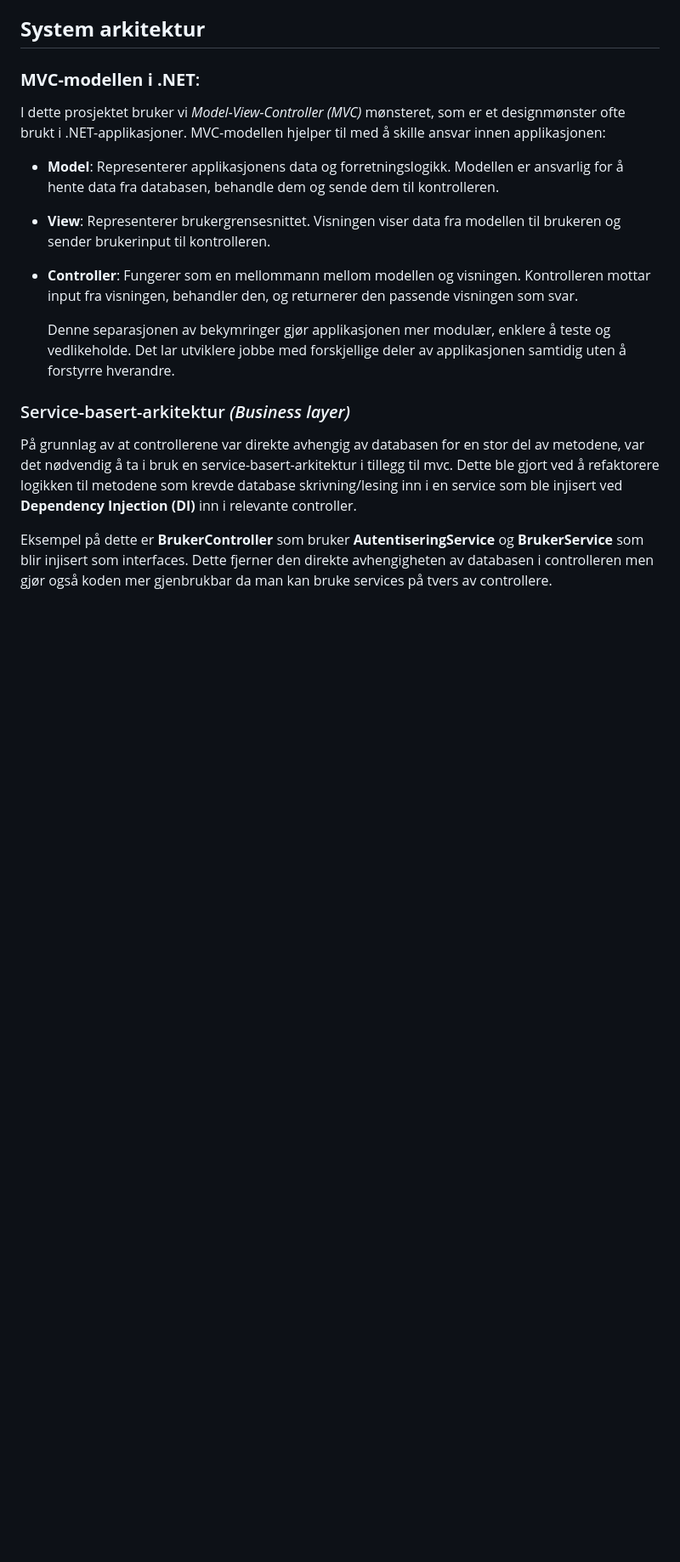
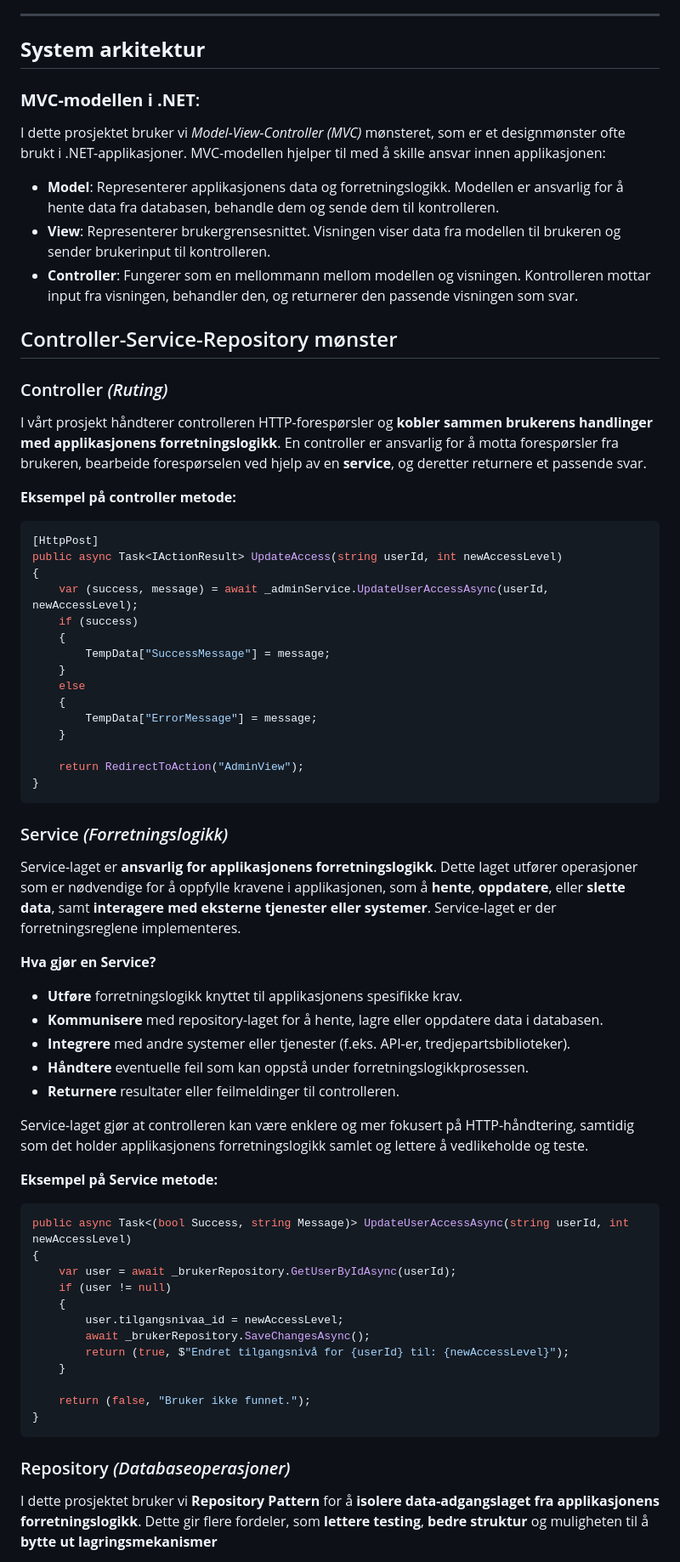
Before and after one commit to mgoberg/Kartverketprosjekt, a Markdown page: README.md, the part around one of its changes. Shown at 85% size. Rendered like a GitHub page; blank space fills up the shorter version.

````diff
--- a/README.md
+++ b/README.md
@@ -86,9 +86,58 @@ Nå har du en databasecontainer som kjører i Docker. Du kan starte applikasjone
 - **View**: Representerer brukergrensesnittet. Visningen viser data fra modellen til brukeren og sender brukerinput til kontrolleren.
 - **Controller**: Fungerer som en mellommann mellom modellen og visningen. Kontrolleren mottar input fra visningen, behandler den, og returnerer den passende visningen som svar.
 
-  Denne separasjonen av bekymringer gjør applikasjonen mer modulær, enklere å teste og vedlikeholde. Det lar utviklere jobbe med forskjellige deler av applikasjonen samtidig uten å forstyrre hverandre.
+## Controller-Service-Repository mønster
+### Controller _(Ruting)_
+I vårt prosjekt håndterer controlleren HTTP-forespørsler og **kobler sammen brukerens handlinger med applikasjonens forretningslogikk**. En controller er ansvarlig for å motta forespørsler fra brukeren, bearbeide forespørselen ved hjelp av en **service**, og deretter returnere et passende svar.
 
-### Service-basert-arkitektur _(Business layer)_
-På grunnlag av at controllerene var direkte avhengig av databasen for en stor del av metodene, var det nødvendig å ta i bruk en service-basert-arkitektur i tillegg til mvc. Dette ble gjort ved å refaktorere logikken til metodene som krevde database skrivning/lesing inn i en service som ble injisert ved **Dependency Injection (DI)** inn i relevante controller.
+**Eksempel på controller metode:**
 
-Eksempel på dette er **BrukerController** som bruker **AutentiseringService** og **BrukerService** som blir injisert som interfaces. Dette fjerner den direkte avhengigheten av databasen i controlleren men gjør også koden mer gjenbrukbar da man kan bruke services på tvers av controllere.
+```c#
+[HttpPost]
+public async Task<IActionResult> UpdateAccess(string userId, int newAccessLevel)
+{
+    var (success, message) = await _adminService.UpdateUserAccessAsync(userId, newAccessLevel);
+    if (success)
+    {
+        TempData["SuccessMessage"] = message;
+    }
+    else
+    {
+        TempData["ErrorMessage"] = message;
+    }
+
+    return RedirectToAction("AdminView");
+}
+```
+
+### Service _(Forretningslogikk)_
+Service-laget er **ansvarlig for applikasjonens forretningslogikk**. Dette laget utfører operasjoner som er nødvendige for å oppfylle kravene i applikasjonen, som å **hente**, **oppdatere**, eller **slette data**, samt **interagere med eksterne tjenester eller systemer**. Service-laget er der forretningsreglene implementeres.
+
+**Hva gjør en Service?**
+- **Utføre** forretningslogikk knyttet til applikasjonens spesifikke krav.
+- **Kommunisere** med repository-laget for å hente, lagre eller oppdatere data i databasen.
+- **Integrere** med andre systemer eller tjenester (f.eks. API-er, tredjepartsbiblioteker).
+- **Håndtere** eventuelle feil som kan oppstå under forretningslogikkprosessen.
+- **Returnere** resultater eller feilmeldinger til controlleren.
+
+Service-laget gjør at controlleren kan være enklere og mer fokusert på HTTP-håndtering, samtidig som det holder applikasjonens forretningslogikk samlet og lettere å vedlikeholde og teste.
+
+**Eksempel på Service metode:**
+
+```c#
+public async Task<(bool Success, string Message)> UpdateUserAccessAsync(string userId, int newAccessLevel)
+{
+    var user = await _brukerRepository.GetUserByIdAsync(userId);
+    if (user != null)
+    {
+        user.tilgangsnivaa_id = newAccessLevel;
+        await _brukerRepository.SaveChangesAsync();
+        return (true, $"Endret tilgangsnivå for {userId} til: {newAccessLevel}");
+    }
+
+    return (false, "Bruker ikke funnet.");
+}
+```
+### Repository _(Databaseoperasjoner)_
+I dette prosjektet bruker vi **Repository Pattern** for å **isolere data-adgangslaget fra applikasjonens forretningslogikk**. Dette gir flere fordeler, som **lettere testing**, **bedre struktur** og muligheten til å **bytte ut lagringsmekanismer**
+
````
Also changed, not shown: other parts of README.md (+15 -7 lines).
